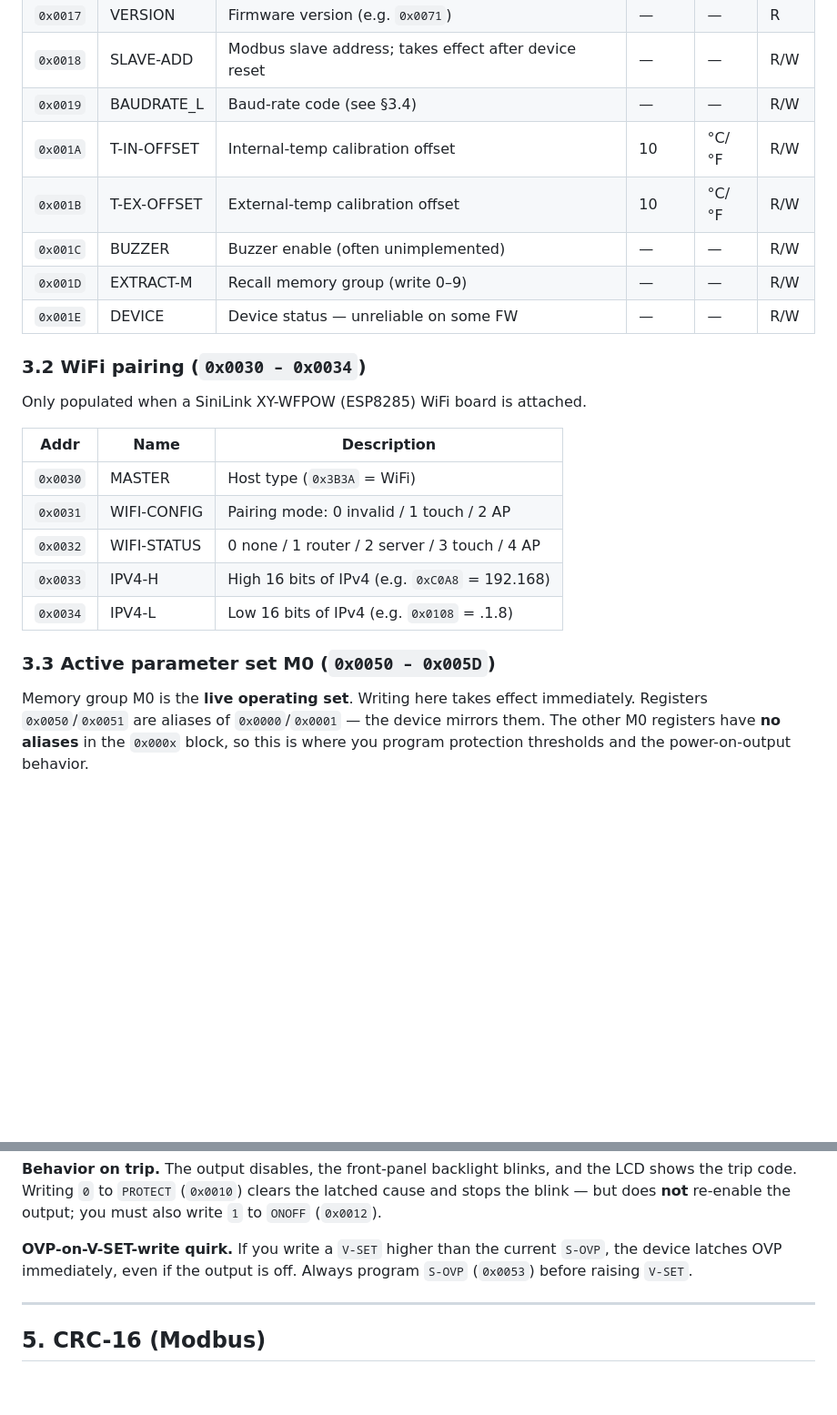
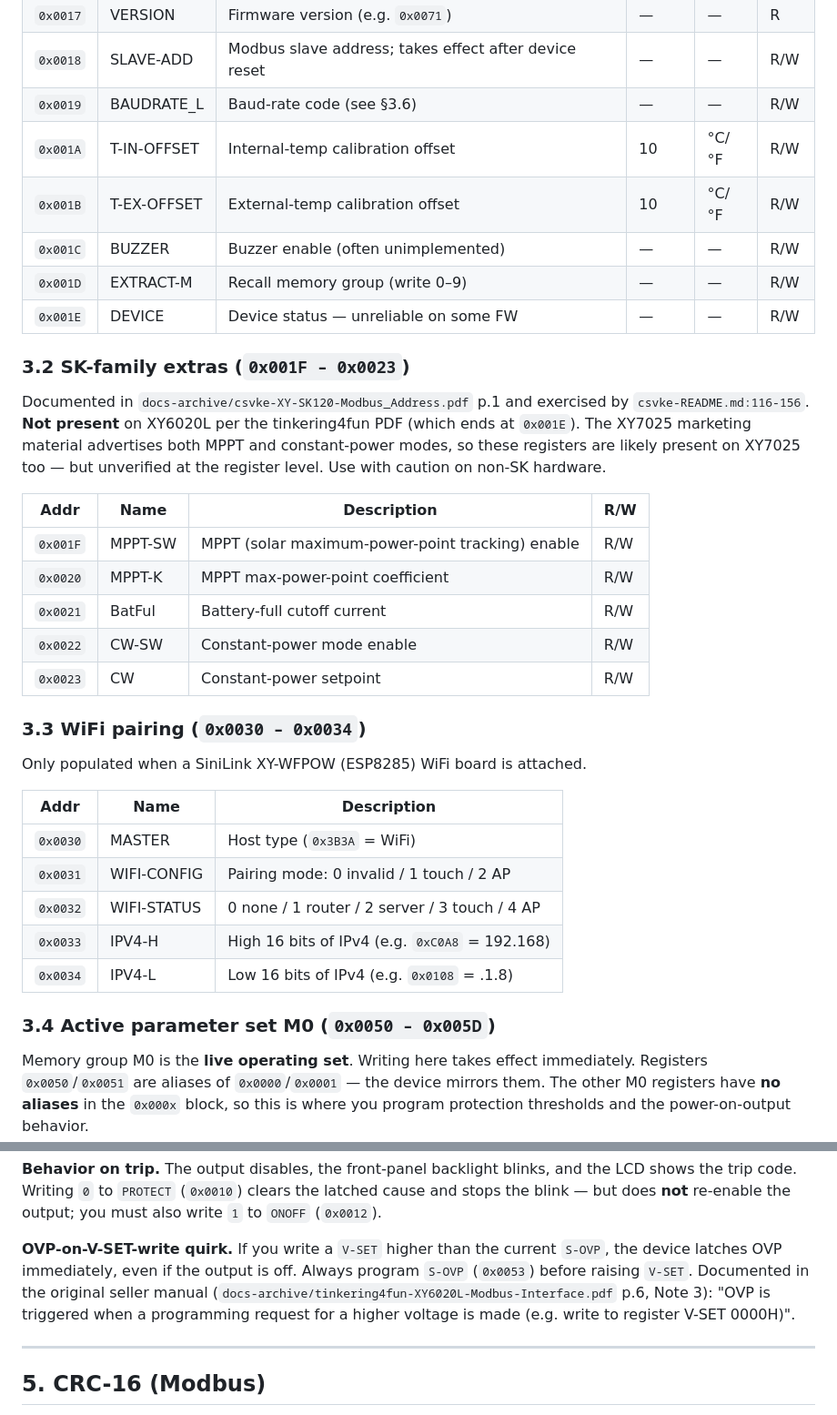
Before and after one commit to xorza/esp32-battery, a Markdown page: xy-modbus/DATASHEET.md, 2 parts joined by grey strips. Shown at 91% size. GitHub-like rendering; blank space fills up the shorter version.

```diff
--- a/xy-modbus/DATASHEET.md
+++ b/xy-modbus/DATASHEET.md
@@ -132,14 +149,31 @@ physical value (so `1440` with scale `100` = `14.40 V`).
 | `0x0016` | MODEL       | Product number (e.g. `0x6100`)         | —     | —     | R   |
 | `0x0017` | VERSION     | Firmware version (e.g. `0x0071`)       | —     | —     | R   |
 | `0x0018` | SLAVE-ADD   | Modbus slave address; takes effect after device reset | — | — | R/W |
-| `0x0019` | BAUDRATE_L  | Baud-rate code (see §3.4)              | —     | —     | R/W |
+| `0x0019` | BAUDRATE_L  | Baud-rate code (see §3.6)              | —     | —     | R/W |
 | `0x001A` | T-IN-OFFSET | Internal-temp calibration offset       | 10    | °C/°F | R/W |
 | `0x001B` | T-EX-OFFSET | External-temp calibration offset       | 10    | °C/°F | R/W |
 | `0x001C` | BUZZER      | Buzzer enable (often unimplemented)    | —     | —     | R/W |
 | `0x001D` | EXTRACT-M   | Recall memory group (write 0–9)        | —     | —     | R/W |
 | `0x001E` | DEVICE      | Device status — unreliable on some FW  | —     | —     | R/W |
 
-### 3.2 WiFi pairing (`0x0030 – 0x0034`)
+### 3.2 SK-family extras (`0x001F – 0x0023`)
+
+Documented in `docs-archive/csvke-XY-SK120-Modbus_Address.pdf` p.1 and
+exercised by `csvke-README.md:116-156`. **Not present** on XY6020L per
+the tinkering4fun PDF (which ends at `0x001E`). The XY7025 marketing
+material advertises both MPPT and constant-power modes, so these
+registers are likely present on XY7025 too — but unverified at the
+register level. Use with caution on non-SK hardware.
+
+| Addr     | Name      | Description                                        | R/W |
+|----------|-----------|----------------------------------------------------|-----|
+| `0x001F` | MPPT-SW   | MPPT (solar maximum-power-point tracking) enable    | R/W |
+| `0x0020` | MPPT-K    | MPPT max-power-point coefficient                    | R/W |
+| `0x0021` | BatFul    | Battery-full cutoff current                         | R/W |
+| `0x0022` | CW-SW     | Constant-power mode enable                          | R/W |
+| `0x0023` | CW        | Constant-power setpoint                             | R/W |
+
+### 3.3 WiFi pairing (`0x0030 – 0x0034`)
 
 Only populated when a SiniLink XY-WFPOW (ESP8285) WiFi board is attached.
 
@@ -151,7 +185,7 @@ Only populated when a SiniLink XY-WFPOW (ESP8285) WiFi board is attached.
 | `0x0033` | IPV4-H      | High 16 bits of IPv4 (e.g. `0xC0A8` = 192.168)       |
 | `0x0034` | IPV4-L      | Low 16 bits of IPv4 (e.g. `0x0108` = .1.8)           |
 
-### 3.3 Active parameter set M0 (`0x0050 – 0x005D`)
+### 3.4 Active parameter set M0 (`0x0050 – 0x005D`)
 
 Memory group M0 is the **live operating set**. Writing here takes effect
 immediately. Registers `0x0050`/`0x0051` are aliases of `0x0000`/`0x0001`
@@ -260,6 +314,9 @@ blinks, and the LCD shows the trip code. Writing `0` to `PROTECT`
 **OVP-on-V-SET-write quirk.** If you write a `V-SET` higher than the
 current `S-OVP`, the device latches OVP immediately, even if the output
 is off. Always program `S-OVP` (`0x0053`) before raising `V-SET`.
+Documented in the original seller manual (`docs-archive/tinkering4fun-XY6020L-Modbus-Interface.pdf`
+p.6, Note 3): "OVP is triggered when a programming request for a
+higher voltage is made (e.g. write to register V-SET 0000H)".
 
 ---
 
```
Also changed, not shown: other parts of xy-modbus/DATASHEET.md (+53 -16 lines).
